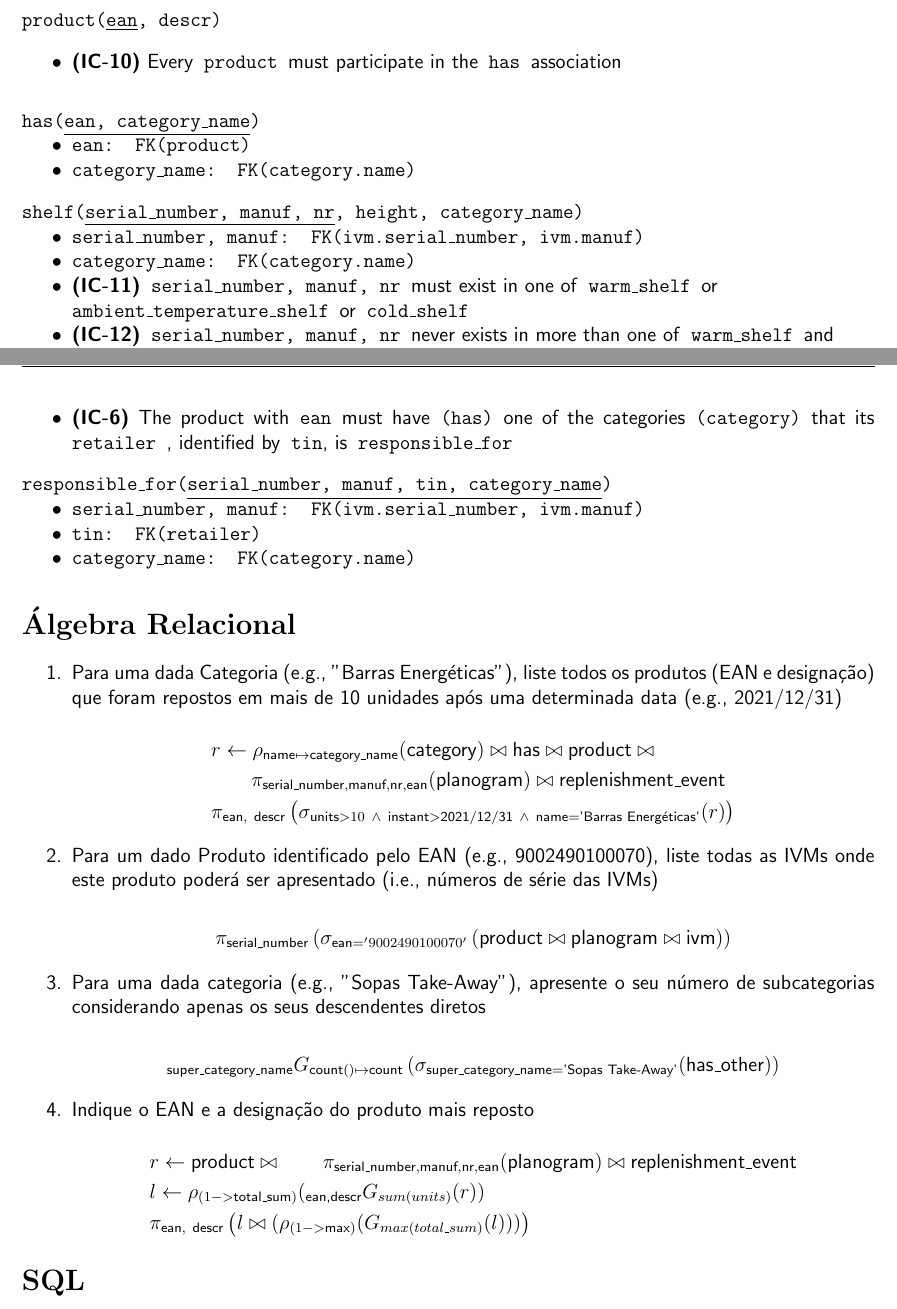
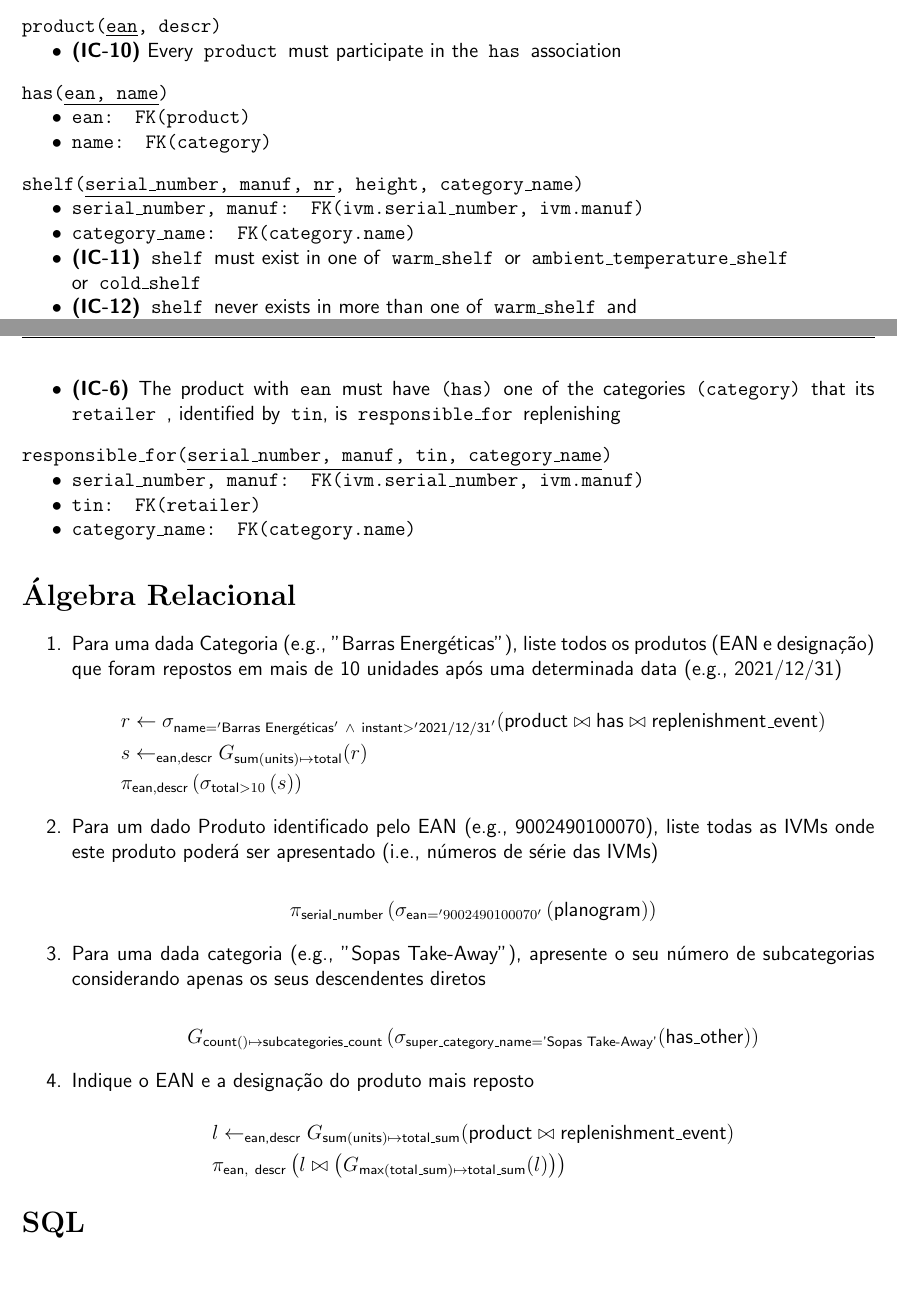
Before and after one commit to diogotcorreia/vending-machines-bd, a LaTeX document (reports/report2.tex): two parts of pages 2 and 3 of 3, joined at a grey line, cut so that both start at the same text, the shorter picture padded with empty space. Compiled offline with pdfLaTeX.

Commit message:
Resolve TODOs

```diff
--- a/reports/report2.tex
+++ b/reports/report2.tex
@@ -195,17 +194,17 @@
 
   \noindent
   product(\underline{ean}, descr)
-  \begin{itemize}
+  \begin{itemize}[nosep]
     \item \textsf{\textbf{(IC-10)} Every} product \textsf{must participate in the} has \textsf{association}
   \end{itemize}
 
   \vspace*{10pt}
 
   \noindent
-  has(\underline{ean, category\_name})
+  has(\underline{ean, name})
   \begin{itemize}[nosep]
     \item ean: FK(product)
-    \item category\_name: FK(category.name)
+    \item name: FK(category)
   \end{itemize}
 
   % SHELVES
@@ -217,9 +216,8 @@
   \begin{itemize}[nosep]
     \item serial\_number, manuf: FK(ivm.serial\_number, ivm.manuf)
     \item category\_name: FK(category.name)
-    % TODO usar 'shelf' em vez da key?
-    \item \textsf{\textbf{(IC-11)}} serial\_number, manuf, nr \textsf{must exist in one of} warm\_shelf \textsf{or}\\ ambient\_temperature\_shelf \textsf{or} cold\_shelf
-    \item \textsf{\textbf{(IC-12)}} serial\_number, manuf, nr \textsf{never exists in more than one of} warm\_shelf \textsf{and}\\ ambient\_temperature\_shelf \textsf{or} cold\_shelf \textsf{simultaneously}
+    \item \textsf{\textbf{(IC-11)}} shelf \textsf{must exist in one of} warm\_shelf \textsf{or} ambient\_temperature\_shelf\\ \textsf{or} cold\_shelf
+    \item \textsf{\textbf{(IC-12)}} shelf \textsf{never exists in more than one of} warm\_shelf \textsf{and}\\ ambient\_temperature\_shelf \textsf{or} cold\_shelf \textsf{simultaneously}
   \end{itemize}
 
   \vspace*{10pt}
@@ -262,10 +260,9 @@
   \begin{itemize}[nosep]
     \item serial\_number, manuf, nr, ean: FK(planogram.serial\_number, planogram.manuf,\\ planogram.nr, planogram.ean)
     \item tin: FK(retailer)
-    % TODO is this right?
     \item \textsf{\textbf{(IC-4)}} units \textsf{must be less than or equal to} planogram.units \textsf{of the associated} planogram
     \item \textsf{\textbf{(IC-5)} The product with} ean \textsf{must have} (has) \textsf{the} category \textsf{with} shelf.category\_name \textsf{of the} shelf \textsf{identified by} serial\_number, manuf, nr
-    \item \textsf{\textbf{(IC-6)} The product with} ean \textsf{must have} (has) \textsf{one of the categories} (category) \textsf{that its} retailer \textsf{, identified by} tin\textsf{, is} responsible\_for
+    \item \textsf{\textbf{(IC-6)} The product with} ean \textsf{must have} (has) \textsf{one of the categories} (category) \textsf{that its} retailer \textsf{, identified by} tin\textsf{, is} responsible\_for \textsf{replenishing}
     \end{itemize}
 
   \vspace*{10pt}
@@ -284,40 +281,35 @@
   \begin{enumerate}
     \item Para uma dada Categoria (e.g., "Barras Energéticas"), liste todos os produtos (EAN e designação) que foram repostos em mais de 10 unidades após uma determinada data (e.g., 2021/12/31)
 
-    % TODO use group by + sum
     \[
       \begin{aligned}
-      &r \leftarrow \rho_{\op{name}\mapsto\op{category\_name}}(\op{category}) \bowtie \op{has} \bowtie \op{product} \bowtie\\
-      & \quad\quad\pi_{\op{serial\_number},\op{manuf},\op{nr},\op{ean}}(\op{planogram}) \bowtie \op{replenishment\_event}\\
-      &\pi_{\op{ean},~\op{descr}} \left(
-        \sigma_{\op{units} > 10~\land~\op{instant} > \text{2021/12/31}~\land~\op{name} = \text{'Barras Energéticas'}} (r)
-      \right)
+        &r \leftarrow \sigma_{\op{name}='\text{Barras Energéticas}'~\land~\op{instant} > '\text{2021/12/31}'}(\op{product} \bowtie \op{has} \bowtie \op{replenishment\_event})\\
+        &s \leftarrow _{\op{ean}, \op{descr}} G_{\op{sum}(\op{units}) \mapsto \op{total}}(r)\\
+        &\pi_{\op{ean}, \op{descr}} \left(\sigma_{\op{total} > 10}\left(s\right)\right)
       \end{aligned}
     \]
 
     \item Para um dado Produto identificado pelo EAN (e.g., 9002490100070), liste todas as IVMs onde este produto poderá ser apresentado (i.e., números de série das IVMs)
 
-    % TODO precisamos de mais relações além do planogram?
     \[
       \begin{aligned}
-        \pi_{\op{serial\_number}}\left(\sigma_{\op{ean}='9002490100070'}\left(\op{product} \bowtie \op{planogram} \bowtie \op{ivm}\right)\right)
+        \pi_{\op{serial\_number}}\left(\sigma_{\op{ean}='9002490100070'}\left(\op{planogram}\right)\right)
       \end{aligned}
     \]
 
     \item Para uma dada categoria (e.g., "Sopas Take-Away"), apresente o seu número de subcategorias considerando apenas os seus descendentes diretos
 
     \[
-      _{\op{super\_category\_name}}G_{\op{count}()\mapsto \op{count}}\left(\sigma_{\op{super\_category\_name}=\text{'Sopas Take-Away'}}(\op{has\_other})\right)
+      G_{\op{count}()\mapsto \op{subcategories\_count}}\left(\sigma_{\op{super\_category\_name}=\text{'Sopas Take-Away'}}(\op{has\_other})\right)
     \]
 
     \item Indique o EAN e a designação do produto mais reposto
 
     \[
       \begin{aligned}
-        &r \leftarrow \op{product} \bowtie \quad\quad\pi_{\op{serial\_number},\op{manuf},\op{nr},\op{ean}}(\op{planogram}) \bowtie \op{replenishment\_event}\\
-        &l \leftarrow \rho_{(1->\op{total\_sum})} (_{\op{ean,descr}} G_{sum(units)}(r))\\
+        &l \leftarrow _{\op{ean,descr}} G_{\op{sum}(\op{units})\mapsto \op{total\_sum}}(\op{product} \bowtie \op{replenishment\_event})\\
         &\pi_{\op{ean},~\op{descr}}\left(
-          l \bowtie (\rho_{(1->\op{max})} ( G_{max(total\_sum)}(l)) )
+          l \bowtie \left( G_{\op{max}(\op{total\_sum})\mapsto \op{total\_sum}}(l)\right)
         \right)
         \end{aligned}
     \]
```
Also changed, not shown: reports/report2.tex (3 more changed lines), 3 other files.
